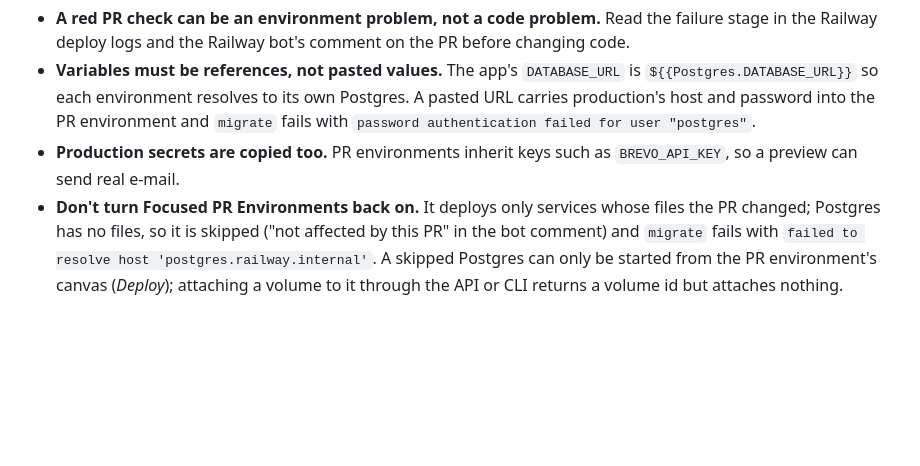
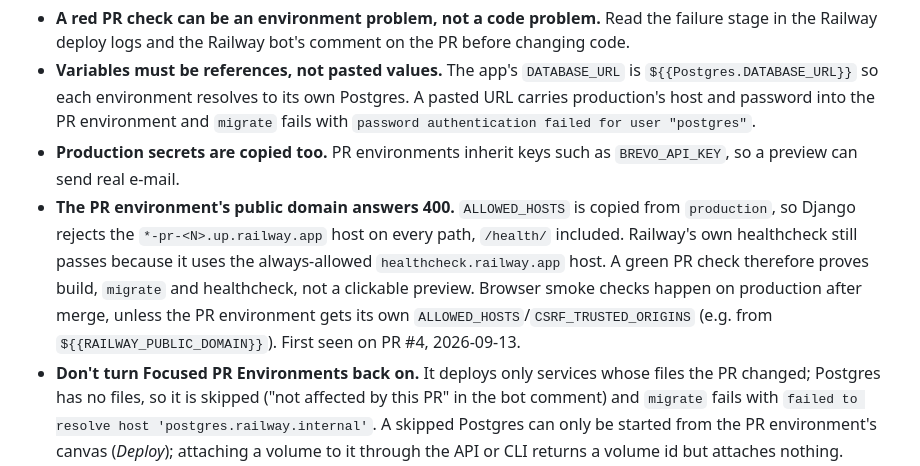
Before and after one commit to c-i-a-s-t-e-k/outfits-garderobe, a Markdown page: context/foundation/infrastructure.md, the part around the change. GitHub-like rendering; blank space fills up the shorter version.

```diff
--- a/context/foundation/infrastructure.md
+++ b/context/foundation/infrastructure.md
@@ -87,6 +87,7 @@ What this implies:
 - **A red PR check can be an environment problem, not a code problem.** Read the failure stage in the Railway deploy logs and the Railway bot's comment on the PR before changing code.
 - **Variables must be references, not pasted values.** The app's `DATABASE_URL` is `${{Postgres.DATABASE_URL}}` so each environment resolves to its own Postgres. A pasted URL carries production's host and password into the PR environment and `migrate` fails with `password authentication failed for user "postgres"`.
 - **Production secrets are copied too.** PR environments inherit keys such as `BREVO_API_KEY`, so a preview can send real e-mail.
+- **The PR environment's public domain answers 400.** `ALLOWED_HOSTS` is copied from `production`, so Django rejects the `*-pr-<N>.up.railway.app` host on every path, `/health/` included. Railway's own healthcheck still passes because it uses the always-allowed `healthcheck.railway.app` host. A green PR check therefore proves build, `migrate` and healthcheck, not a clickable preview. Browser smoke checks happen on production after merge, unless the PR environment gets its own `ALLOWED_HOSTS`/`CSRF_TRUSTED_ORIGINS` (e.g. from `${{RAILWAY_PUBLIC_DOMAIN}}`). First seen on PR #4, 2026-09-13.
 - **Don't turn Focused PR Environments back on.** It deploys only services whose files the PR changed; Postgres has no files, so it is skipped ("not affected by this PR" in the bot comment) and `migrate` fails with `failed to resolve host 'postgres.railway.internal'`. A skipped Postgres can only be started from the PR environment's canvas (*Deploy*); attaching a volume to it through the API or CLI returns a volume id but attaches nothing.
 
 History: first hit on PR #2 (S-03); both fixes above were applied on 2026-09-13.
```
Also changed, not shown: context/foundation/test-plan.md (+1 -1 lines).
